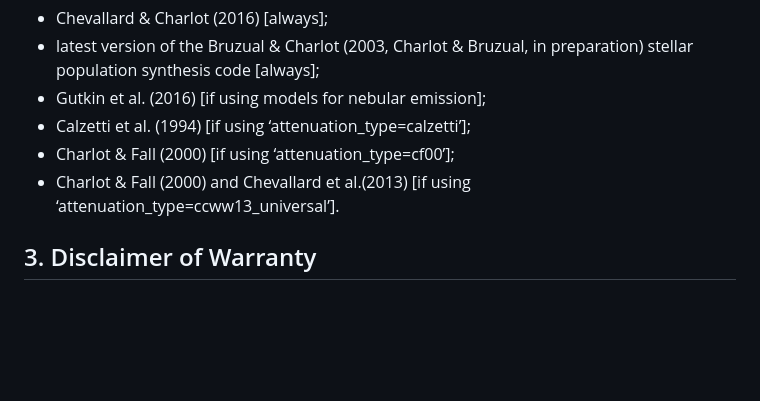
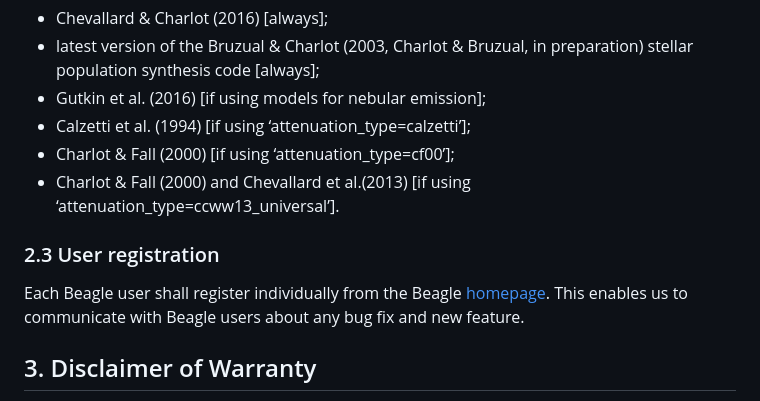
Before and after one commit to jacopo-chevallard/BEAGLE-general, a Markdown page: Terms of Use.md, the part around the change. GitHub-like rendering; blank space fills up the shorter version.

```diff
--- a/Terms of Use.md
+++ b/Terms of Use.md
@@ -15,7 +15,8 @@ Beagle users agree to cite relevant publications in any work that used Beagle:
 - Calzetti et al. (1994) [if using ‘attenuation_type=calzetti’];
 - Charlot & Fall (2000) [if using ‘attenuation_type=cf00’];
 - Charlot & Fall (2000) and Chevallard et al.(2013) [if using ‘attenuation_type=ccww13_universal’].
-
+### 2.3 User registration
+Each Beagle user shall register individually from the Beagle [homepage](https://www.iap.fr/beagle/). This enables us to communicate with Beagle users about any bug fix and new feature.
 
 ## 3. Disclaimer of Warranty
 Beagle is provided "as is" and "as available," without warranty of any kind, express or implied, including but not limited to the warranties of merchantability, fitness for a particular purpose, and non-infringement. The authors do not guarantee that Beagle will be error-free, that defects will be corrected, or that the service is free of harmful components.
```
